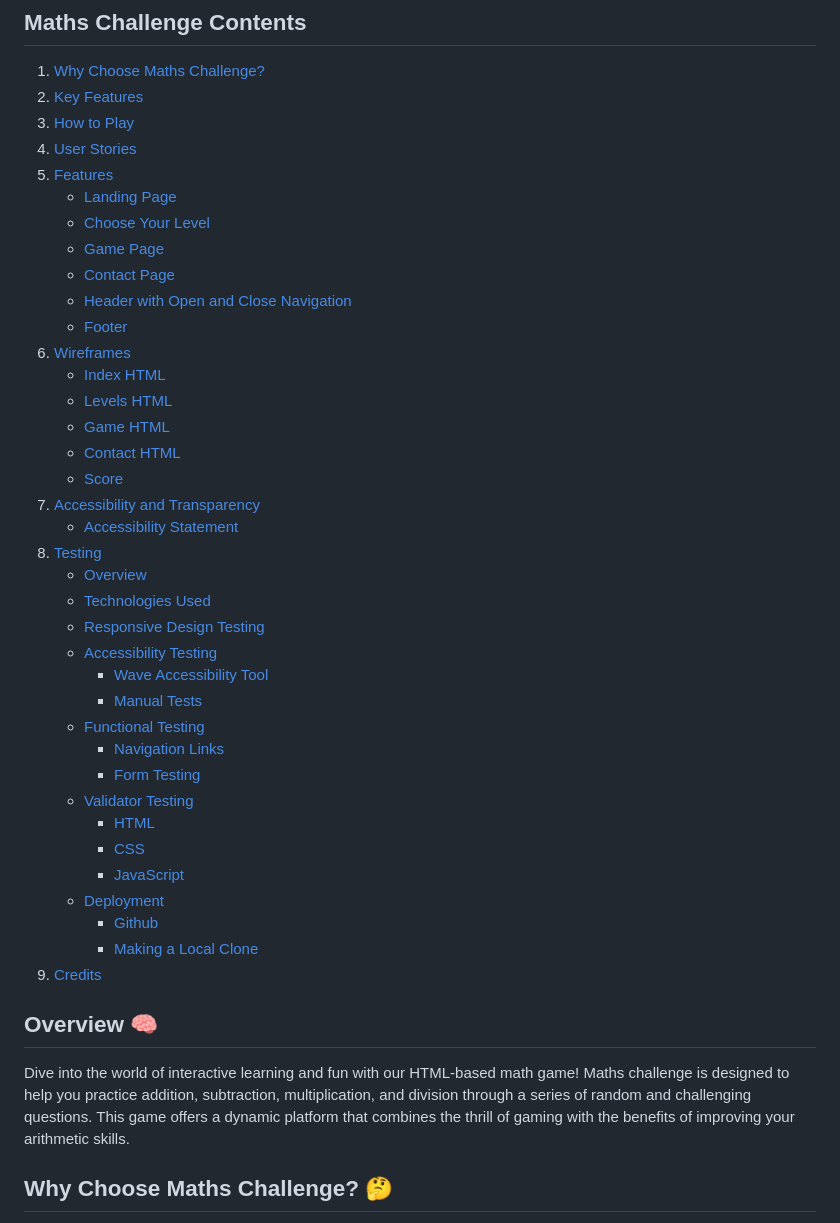
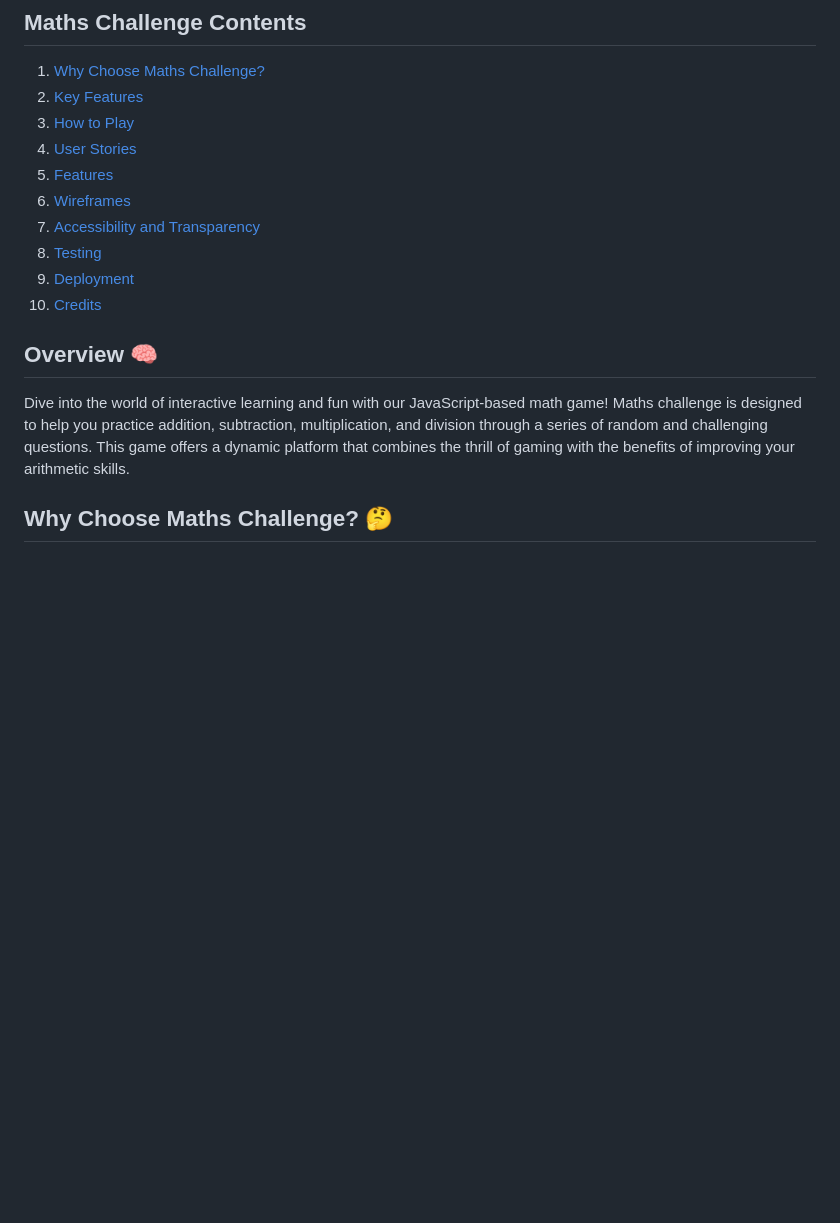
Before and after one commit to abikirkham/maths-challenge, a Markdown page: README.md, the part around the change. Drawn GitHub-style; blank space fills up the shorter version.

```diff
--- a/README.md
+++ b/README.md
@@ -7,40 +7,14 @@
 3. [How to Play](#how-to-play)
 4. [User Stories](#user-stories)
 5. [Features](#features)
-    - [Landing Page](#landing-page)
-    - [Choose Your Level](#choose-your-level)
-    - [Game Page](#game-page)
-    - [Contact Page](#contact-page)
-    - [Header with Open and Close Navigation](#header-with-open-and-close-navigation)
-    - [Footer](#footer)
 6. [Wireframes](#wireframes)
-    - [Index HTML](#index-html)
-    - [Levels HTML](#levels-html)
-    - [Game HTML](#game-html)
-    - [Contact HTML](#contact-html)
-    - [Score](#score)
 7. [Accessibility and Transparency](#accessibility-and-transparency)
-    - [Accessibility Statement](#accessibility-statement)
 8. [Testing](#testing)
-    - [Overview](#overview-1)
-    - [Technologies Used](#technologies-used)
-    - [Responsive Design Testing](#responsive-design-testing)
-    - [Accessibility Testing](#accessibility-testing)
-        - [Wave Accessibility Tool](#wave-accessibility-tool)
-        - [Manual Tests](#manual-tests)
-    - [Functional Testing](#functional-testing)
-        - [Navigation Links](#navigation-links)
-        - [Form Testing](#form-testing)
-    - [Validator Testing](#validator-testing)
-        - [HTML](#html)
-        - [CSS](#css)
-        - [JavaScript](#javascript)
-    - [Deployment](#deployment)
-        - [Github](#github)
-        - [Making a Local Clone](#making-a-local-clone)
-  9. [Credits](#credits)
+9. [Deployment](#deployment)
+10. [Credits](#credits)
+
 ## Overview :brain:
-Dive into the world of interactive learning and fun with our HTML-based math game! Maths challenge is designed to help you practice addition, subtraction, multiplication, and division through a series of random and challenging questions. This game offers a dynamic platform that combines the thrill of gaming with the benefits of improving your arithmetic skills.
+Dive into the world of interactive learning and fun with our JavaScript-based math game! Maths challenge is designed to help you practice addition, subtraction, multiplication, and division through a series of random and challenging questions. This game offers a dynamic platform that combines the thrill of gaming with the benefits of improving your arithmetic skills.
 
 ## Why Choose Maths Challenge? :thinking:
 - **Educational Fun:** Enjoy the excitement of gaming while learning math.
```
